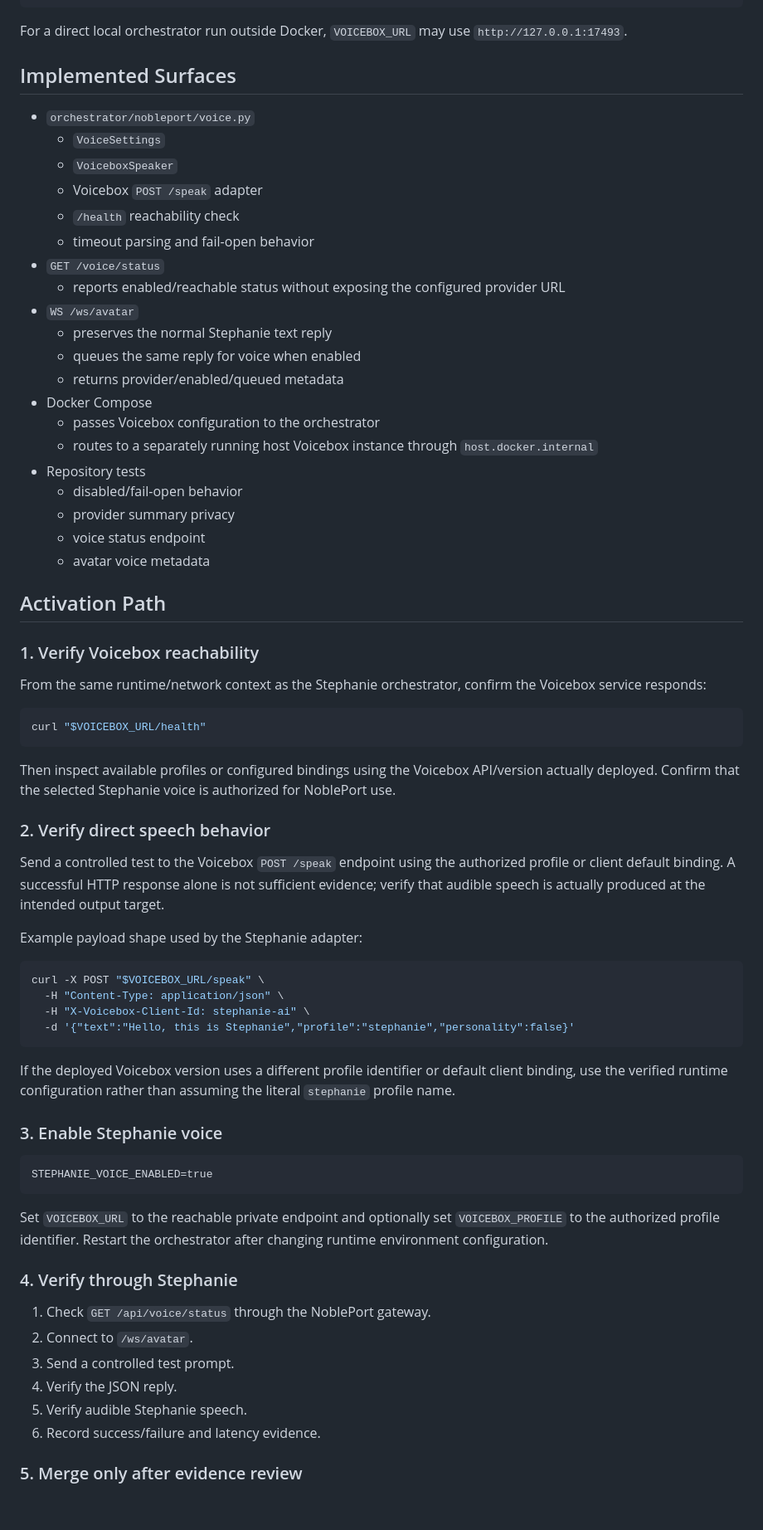
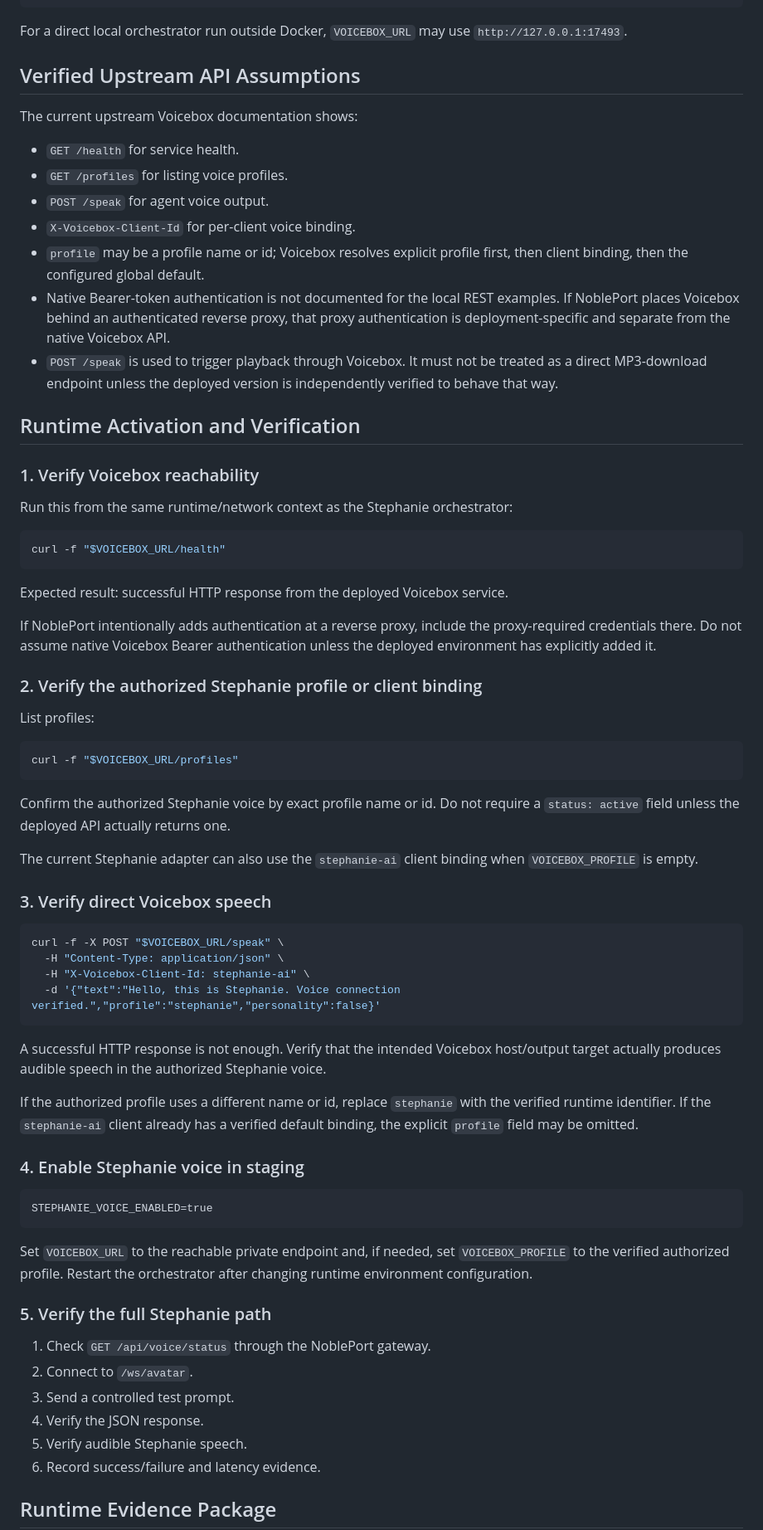
Before and after one commit to GCagent/nobleport-ecosystem, a Markdown page: docs/stephanie-ai/voicebox-pilot.md, the part around one of its changes. Shown at 83% size. GitHub-like rendering; blank space fills up the shorter version.

Commit message:
docs: correct Voicebox runtime verification and mark CI passed

````diff
--- a/docs/stephanie-ai/voicebox-pilot.md
+++ b/docs/stephanie-ai/voicebox-pilot.md
@@ -55,72 +55,73 @@ VOICEBOX_TIMEOUT_SECONDS=10
 
 For a direct local orchestrator run outside Docker, `VOICEBOX_URL` may use `http://127.0.0.1:17493`.
 
-## Implemented Surfaces
+## Verified Upstream API Assumptions
 
-- `orchestrator/nobleport/voice.py`
-  - `VoiceSettings`
-  - `VoiceboxSpeaker`
-  - Voicebox `POST /speak` adapter
-  - `/health` reachability check
-  - timeout parsing and fail-open behavior
-- `GET /voice/status`
-  - reports enabled/reachable status without exposing the configured provider URL
-- `WS /ws/avatar`
-  - preserves the normal Stephanie text reply
-  - queues the same reply for voice when enabled
-  - returns provider/enabled/queued metadata
-- Docker Compose
-  - passes Voicebox configuration to the orchestrator
-  - routes to a separately running host Voicebox instance through `host.docker.internal`
-- Repository tests
-  - disabled/fail-open behavior
-  - provider summary privacy
-  - voice status endpoint
-  - avatar voice metadata
+The current upstream Voicebox documentation shows:
 
-## Activation Path
+- `GET /health` for service health.
+- `GET /profiles` for listing voice profiles.
+- `POST /speak` for agent voice output.
+- `X-Voicebox-Client-Id` for per-client voice binding.
+- `profile` may be a profile name or id; Voicebox resolves explicit profile first, then client binding, then the configured global default.
+- Native Bearer-token authentication is not documented for the local REST examples. If NoblePort places Voicebox behind an authenticated reverse proxy, that proxy authentication is deployment-specific and separate from the native Voicebox API.
+- `POST /speak` is used to trigger playback through Voicebox. It must not be treated as a direct MP3-download endpoint unless the deployed version is independently verified to behave that way.
+
+## Runtime Activation and Verification
 
 ### 1. Verify Voicebox reachability
 
-From the same runtime/network context as the Stephanie orchestrator, confirm the Voicebox service responds:
+Run this from the same runtime/network context as the Stephanie orchestrator:
 
 ```bash
-curl "$VOICEBOX_URL/health"
+curl -f "$VOICEBOX_URL/health"
 ```
 
-Then inspect available profiles or configured bindings using the Voicebox API/version actually deployed. Confirm that the selected Stephanie voice is authorized for NoblePort use.
+Expected result: successful HTTP response from the deployed Voicebox service.
 
-### 2. Verify direct speech behavior
+If NoblePort intentionally adds authentication at a reverse proxy, include the proxy-required credentials there. Do not assume native Voicebox Bearer authentication unless the deployed environment has explicitly added it.
 
-Send a controlled test to the Voicebox `POST /speak` endpoint using the authorized profile or client default binding. A successful HTTP response alone is not sufficient evidence; verify that audible speech is actually produced at the intended output target.
+### 2. Verify the authorized Stephanie profile or client binding
 
-Example payload shape used by the Stephanie adapter:
+List profiles:
 
 ```bash
-curl -X POST "$VOICEBOX_URL/speak" \
+curl -f "$VOICEBOX_URL/profiles"
+```
+
+Confirm the authorized Stephanie voice by exact profile name or id. Do not require a `status: active` field unless the deployed API actually returns one.
+
+The current Stephanie adapter can also use the `stephanie-ai` client binding when `VOICEBOX_PROFILE` is empty.
+
+### 3. Verify direct Voicebox speech
+
+```bash
+curl -f -X POST "$VOICEBOX_URL/speak" \
   -H "Content-Type: application/json" \
   -H "X-Voicebox-Client-Id: stephanie-ai" \
-  -d '{"text":"Hello, this is Stephanie","profile":"stephanie","personality":false}'
+  -d '{"text":"Hello, this is Stephanie. Voice connection verified.","profile":"stephanie","personality":false}'
 ```
 
-If the deployed Voicebox version uses a different profile identifier or default client binding, use the verified runtime configuration rather than assuming the literal `stephanie` profile name.
+A successful HTTP response is not enough. Verify that the intended Voicebox host/output target actually produces audible speech in the authorized Stephanie voice.
 
-### 3. Enable Stephanie voice
+If the authorized profile uses a different name or id, replace `stephanie` with the verified runtime identifier. If the `stephanie-ai` client already has a verified default binding, the explicit `profile` field may be omitted.
+
+### 4. Enable Stephanie voice in staging
 
 ```text
 STEPHANIE_VOICE_ENABLED=true
 ```
 
-Set `VOICEBOX_URL` to the reachable private endpoint and optionally set `VOICEBOX_PROFILE` to the authorized profile identifier. Restart the orchestrator after changing runtime environment configuration.
+Set `VOICEBOX_URL` to the reachable private endpoint and, if needed, set `VOICEBOX_PROFILE` to the verified authorized profile. Restart the orchestrator after changing runtime environment configuration.
 
-### 4. Verify through Stephanie
+### 5. Verify the full Stephanie path
 
 1. Check `GET /api/voice/status` through the NoblePort gateway.
 2. Connect to `/ws/avatar`.
 3. Send a controlled test prompt.
-4. Verify the JSON reply.
+4. Verify the JSON response.
 5. Verify audible Stephanie speech.
 6. Record success/failure and latency evidence.
 
-### 5. Merge only after evidence review
+## Runtime Evidence Package
 
````
Also changed, not shown: other parts of docs/stephanie-ai/voicebox-pilot.md (+40 -34 lines).
